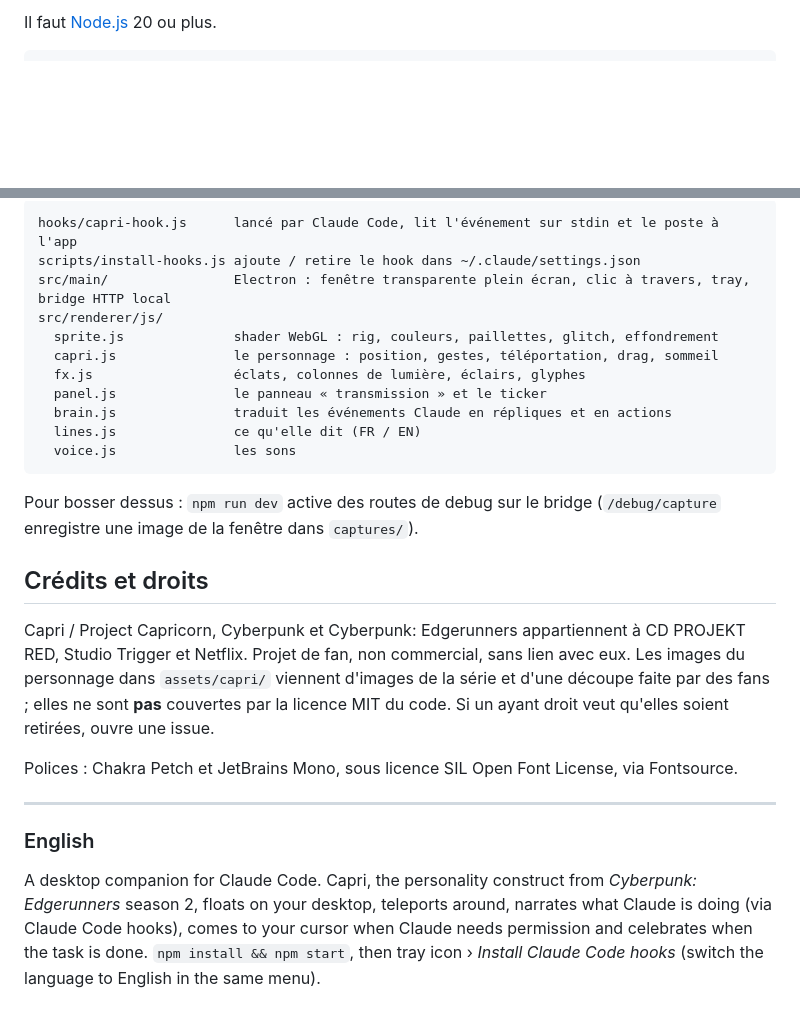
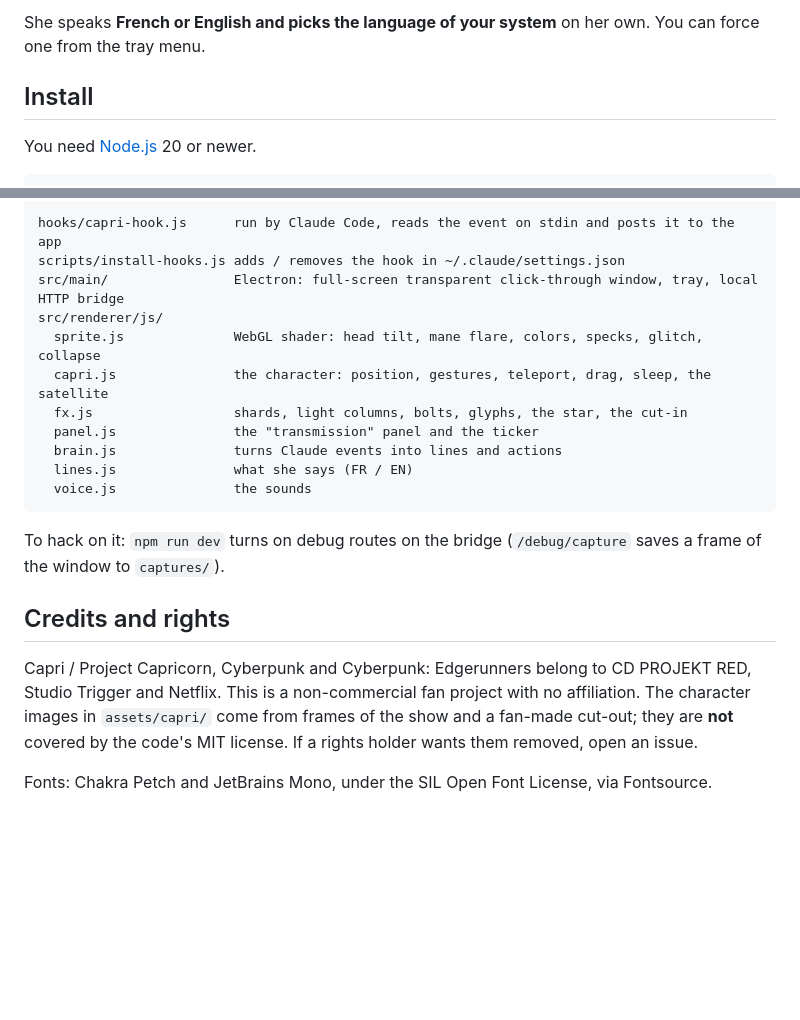
Before and after one commit to 0rop/capri-desktop, a Markdown page: README.md, 2 parts joined by grey strips. GitHub-like rendering; blank space fills up the shorter version.

````diff
--- a/README.md
+++ b/README.md
@@ -31,4 +33,8 @@ Elle est cliquable uniquement sur son corps (pixel près) : tout le reste de l'
 
-Il faut [Node.js](https://nodejs.org) 20 ou plus.
+She speaks **French or English and picks the language of your system** on her own. You can force one from the tray menu.
+
+## Install
+
+You need [Node.js](https://nodejs.org) 20 or newer.
 
 ```bash
@@ -103,34 +115,25 @@ Si Windows est réglé sur « Afficher les animations : non », elle se contente
 
 ```
-hooks/capri-hook.js      lancé par Claude Code, lit l'événement sur stdin et le poste à l'app
-scripts/install-hooks.js ajoute / retire le hook dans ~/.claude/settings.json
-src/main/                Electron : fenêtre transparente plein écran, clic à travers, tray, bridge HTTP local
+hooks/capri-hook.js      run by Claude Code, reads the event on stdin and posts it to the app
+scripts/install-hooks.js adds / removes the hook in ~/.claude/settings.json
+src/main/                Electron: full-screen transparent click-through window, tray, local HTTP bridge
 src/renderer/js/
-  sprite.js              shader WebGL : rig, couleurs, paillettes, glitch, effondrement
-  capri.js               le personnage : position, gestes, téléportation, drag, sommeil
-  fx.js                  éclats, colonnes de lumière, éclairs, glyphes
-  panel.js               le panneau « transmission » et le ticker
-  brain.js               traduit les événements Claude en répliques et en actions
-  lines.js               ce qu'elle dit (FR / EN)
-  voice.js               les sons
+  sprite.js              WebGL shader: head tilt, mane flare, colors, specks, glitch, collapse
+  capri.js               the character: position, gestures, teleport, drag, sleep, the satellite
+  fx.js                  shards, light columns, bolts, glyphs, the star, the cut-in
+  panel.js               the "transmission" panel and the ticker
+  brain.js               turns Claude events into lines and actions
+  lines.js               what she says (FR / EN)
+  voice.js               the sounds
 ```
 
-Pour bosser dessus : `npm run dev` active des routes de debug sur le bridge (`/debug/capture` enregistre une image de la fenêtre dans `captures/`).
+To hack on it: `npm run dev` turns on debug routes on the bridge (`/debug/capture` saves a frame of the window to `captures/`).
 
-## Crédits et droits
+## Credits and rights
 
-Capri / Project Capricorn, Cyberpunk et Cyberpunk: Edgerunners appartiennent à CD PROJEKT RED, Studio Trigger et Netflix.
-Projet de fan, non commercial, sans lien avec eux. Les images du personnage dans `assets/capri/` viennent d'images de la série
-et d'une découpe faite par des fans ; elles ne sont **pas** couvertes par la licence MIT du code.
-Si un ayant droit veut qu'elles soient retirées, ouvre une issue.
+Capri / Project Capricorn, Cyberpunk and Cyberpunk: Edgerunners belong to CD PROJEKT RED, Studio Trigger and Netflix.
+This is a non-commercial fan project with no affiliation. The character images in `assets/capri/` come from frames of
+the show and a fan-made cut-out; they are **not** covered by the code's MIT license.
+If a rights holder wants them removed, open an issue.
 
-Polices : Chakra Petch et JetBrains Mono, sous licence SIL Open Font License, via Fontsource.
-
----
-
-### English
-
-A desktop companion for Claude Code. Capri, the personality construct from *Cyberpunk: Edgerunners* season 2,
-floats on your desktop, teleports around, narrates what Claude is doing (via Claude Code hooks), comes to your
-cursor when Claude needs permission and celebrates when the task is done.
-`npm install && npm start`, then tray icon › *Install Claude Code hooks* (switch the language to English in the same menu).
+Fonts: Chakra Petch and JetBrains Mono, under the SIL Open Font License, via Fontsource.
````
Also changed, not shown: other parts of README.md (+68 -60 lines), README.fr.md (added, +140 -0 lines), docs/done.png, docs/laugh.png (added).
